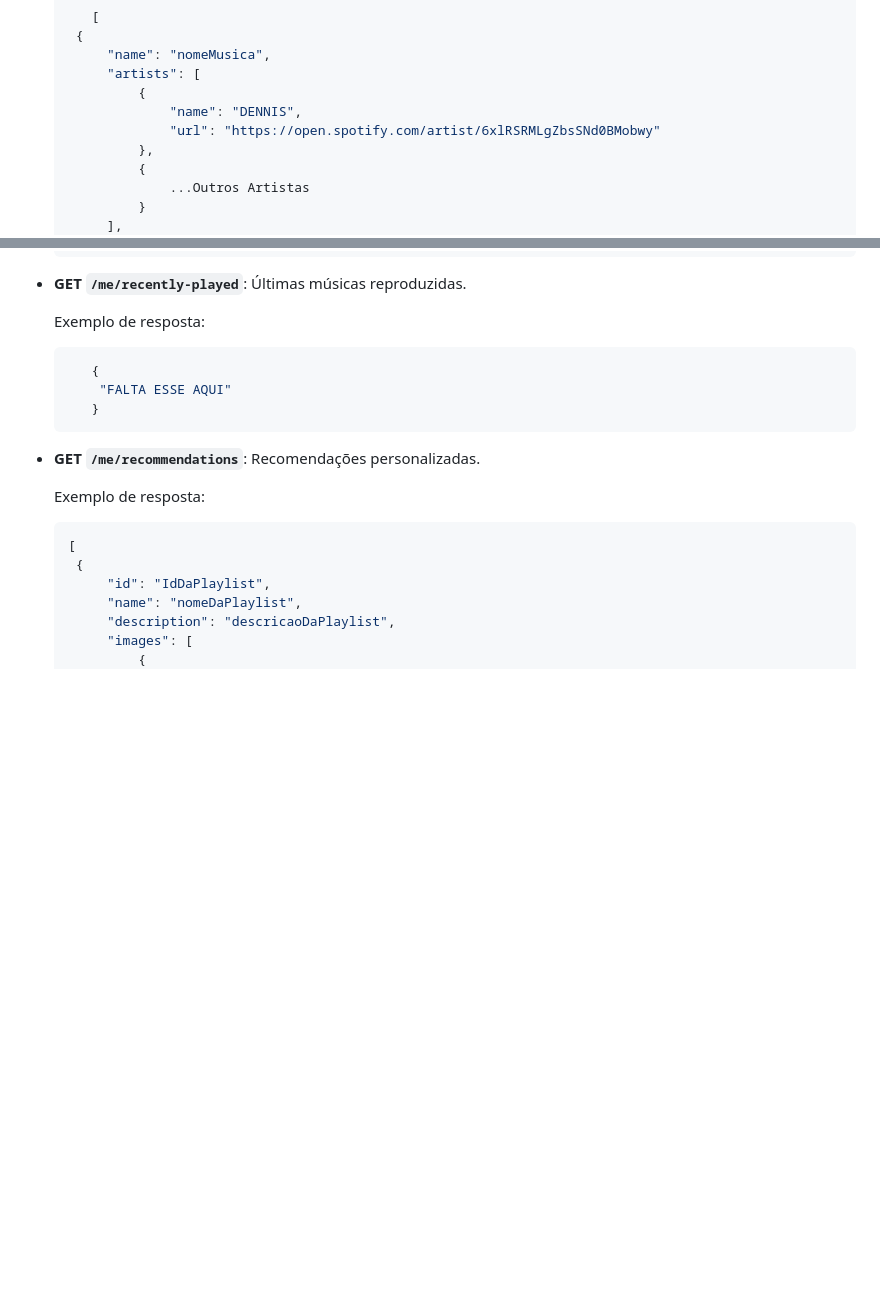
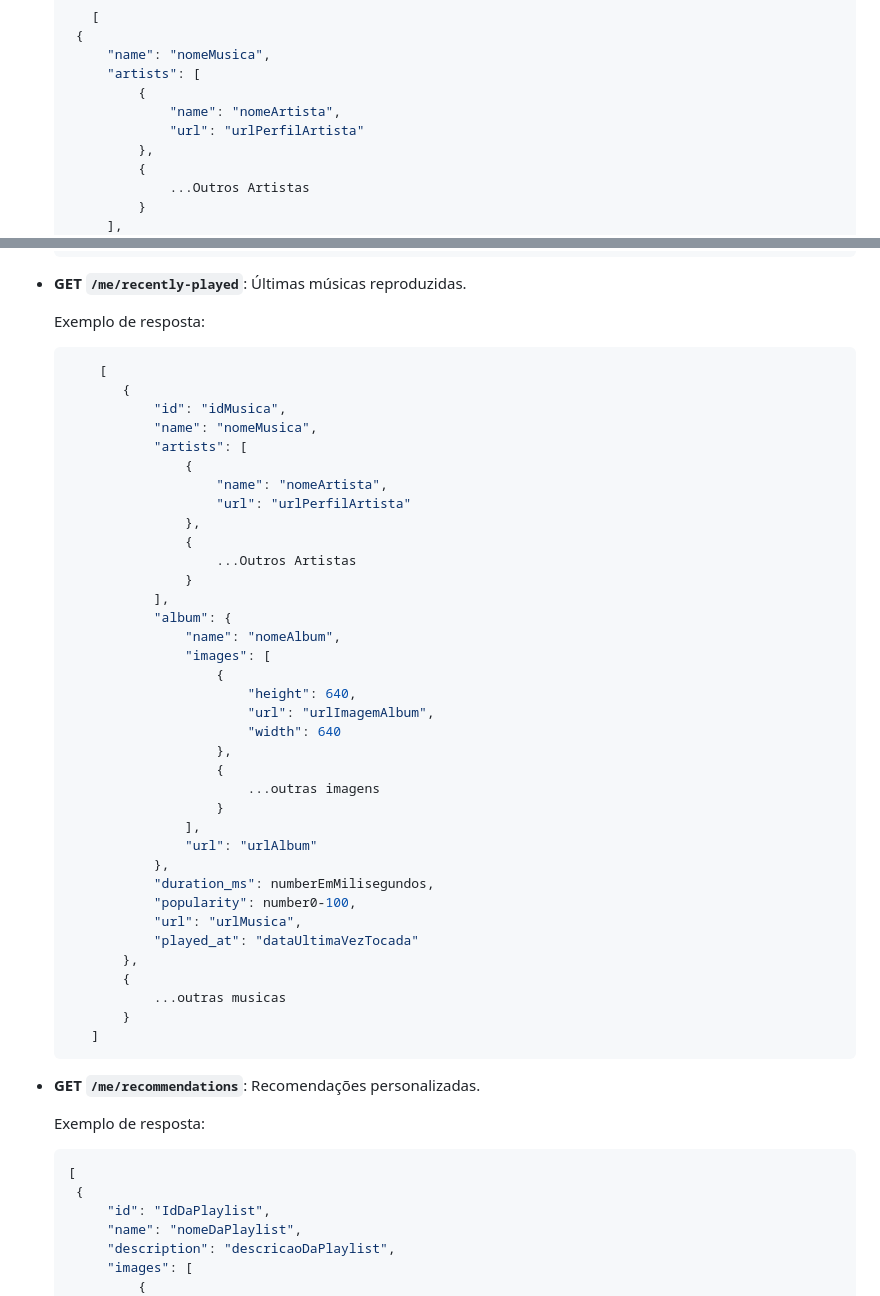
Before and after one commit to oliveirajh/SpotifyProject, a Markdown page: README.md, 2 parts joined by grey strips. Rendered like a GitHub page; blank space fills up the shorter version.

Commit message:
:docs: Docs: Readme atualizado

````diff
--- a/README.md
+++ b/README.md
@@ -368,8 +368,8 @@ Autenticação do usuário com OAuth 2.0.
         "name": "nomeMusica",
         "artists": [
             {
-                "name": "DENNIS",
-                "url": "https://open.spotify.com/artist/6xlRSRMLgZbsSNd0BMobwy"
+                "name": "nomeArtista",
+                "url": "urlPerfilArtista"
             },
             {
                 ...Outros Artistas
@@ -411,9 +411,42 @@ Autenticação do usuário com OAuth 2.0.
      Exemplo de resposta:
 
    ```json
-      {
-       "FALTA ESSE AQUI"
-      }
+       [
+          {
+              "id": "idMusica",
+              "name": "nomeMusica",
+              "artists": [
+                  {
+                      "name": "nomeArtista",
+                      "url": "urlPerfilArtista"
+                  },
+                  {
+                      ...Outros Artistas
+                  }
+              ],
+              "album": {
+                  "name": "nomeAlbum",
+                  "images": [
+                      {
+                          "height": 640,
+                          "url": "urlImagemAlbum",
+                          "width": 640
+                      },
+                      {
+                          ...outras imagens
+                      }
+                  ],
+                  "url": "urlAlbum"
+              },
+              "duration_ms": numberEmMilisegundos,
+              "popularity": number0-100,
+              "url": "urlMusica",
+              "played_at": "dataUltimaVezTocada"
+          },
+          {
+              ...outras musicas
+          }
+      ]
    ```
 
 - **GET `/me/recommendations`**: Recomendações personalizadas.
````
